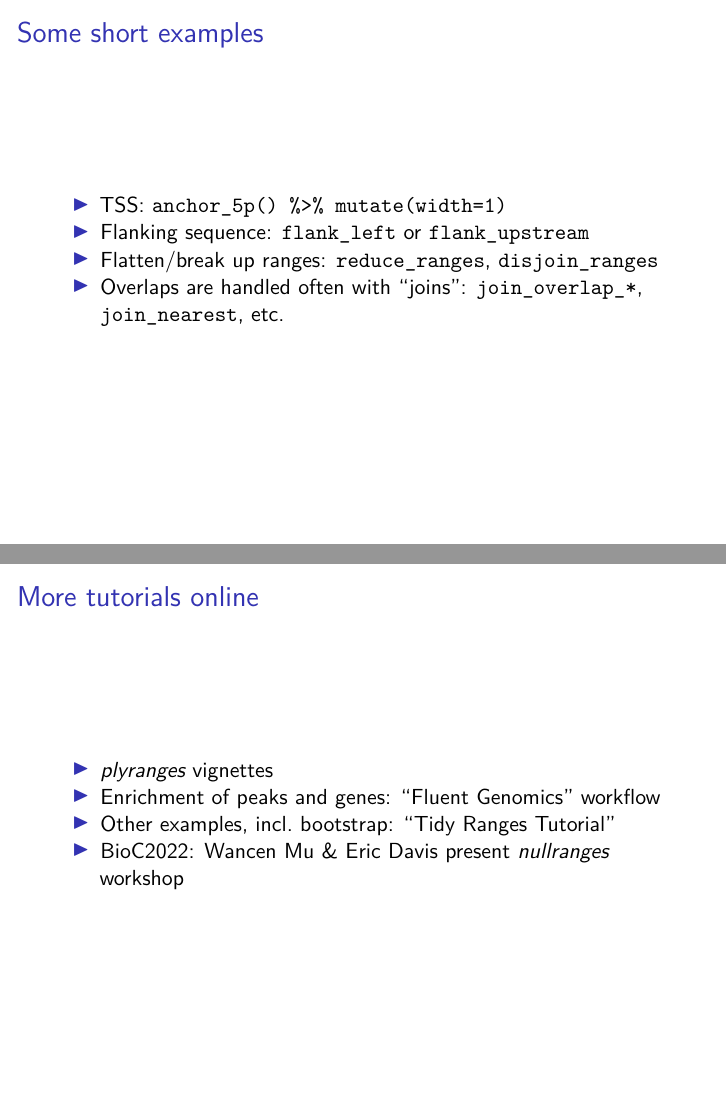
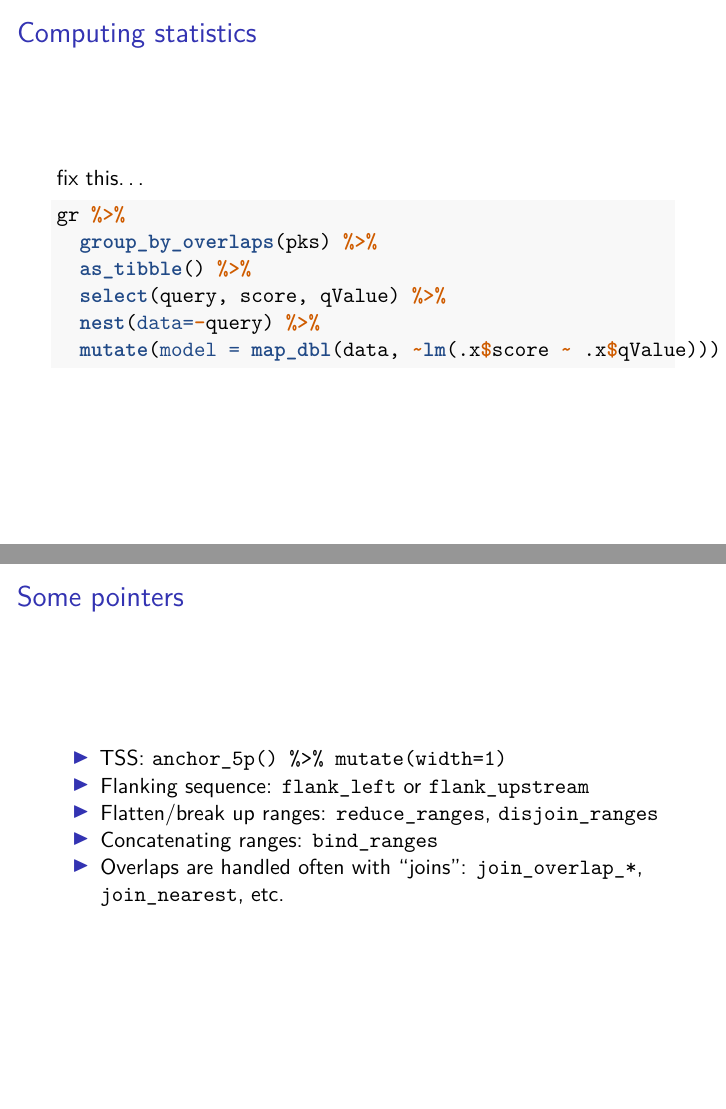
Before and after one commit to tidyomics/tidy-genomics-talk, an R Markdown document (tidy-genomics-talk.Rmd): pages 18 and 19 of 21 before the commit and pages 18 and 19 of 22 after it, joined at a grey line. Rendered offline with R 4.5, knitr and Pandoc, then LaTeX, with nearby package versions; code that draws random numbers runs with fixed seeds of ours; some code elsewhere in the file could not run offline.

Commit message:
working on map

````diff
--- a/tidy-genomics-talk.Rmd
+++ b/tidy-genomics-talk.Rmd
@@ -203,11 +204,25 @@ pks %>%
 ```
 \normalsize
 
-# Some short examples
+# Computing statistics
+
+fix this...
+
+```{r eval=FALSE}
+gr %>%
+  group_by_overlaps(pks) %>%
+  as_tibble() %>%
+  select(query, score, qValue) %>%
+  nest(data=-query) %>%
+  mutate(model = map_dbl(data, ~lm(.x$score ~ .x$qValue)))
+```
+
+# Some pointers
 
 * TSS: `anchor_5p() %>% mutate(width=1)`
 * Flanking sequence: `flank_left` or `flank_upstream`
 * Flatten/break up ranges: `reduce_ranges`, `disjoin_ranges`
+* Concatenating ranges: `bind_ranges`
 * Overlaps are handled often with "joins": `join_overlap_*`,
   `join_nearest`, etc.
 
````
Also changed, not shown: tidy-genomics-talk.Rmd (6 more changed lines).
